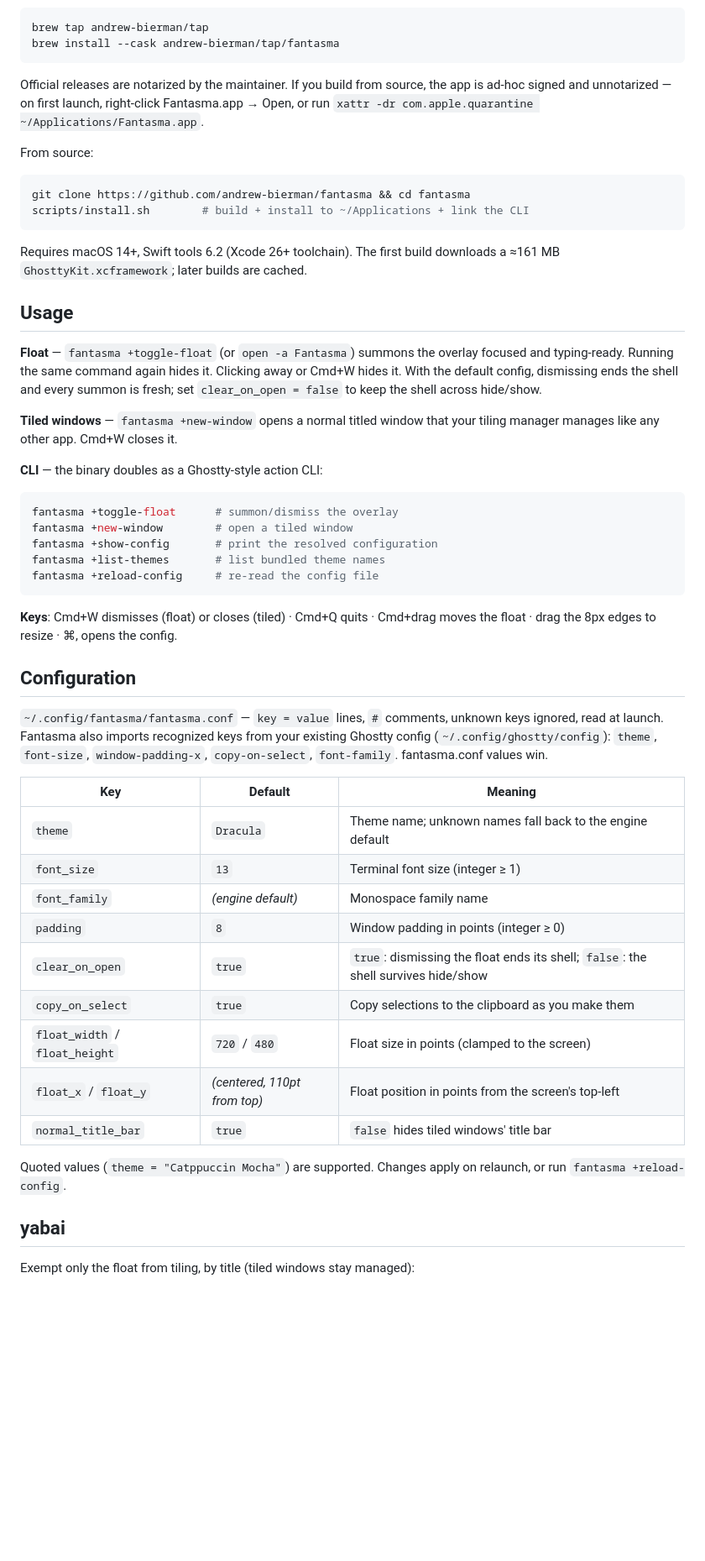
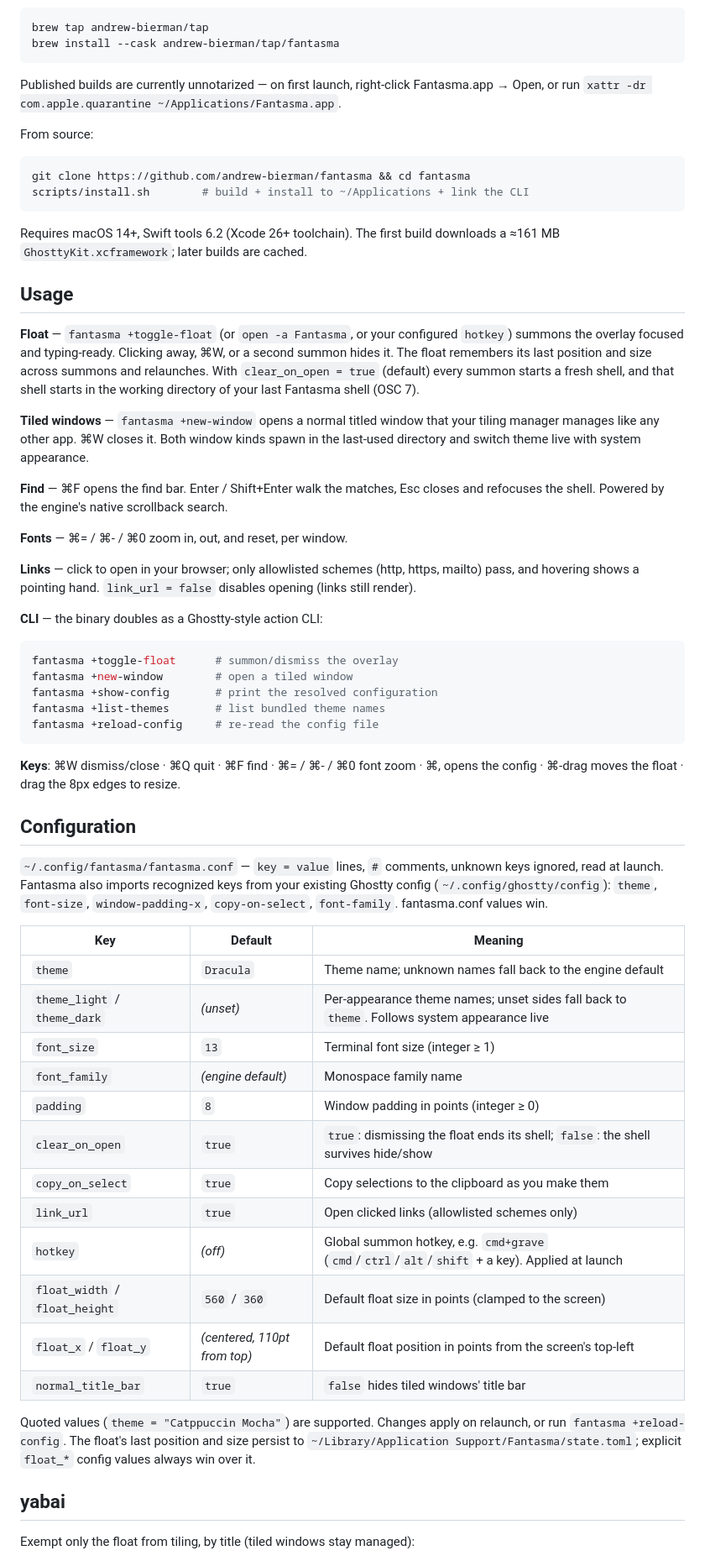
Before and after one commit to andrew-bierman/fantasma, a Markdown page: README.md, the part around one of its changes. Shown at 84% size. Drawn GitHub-style; blank space fills up the shorter version.

````diff
--- a/README.md
+++ b/README.md
@@ -31,9 +31,9 @@ brew tap andrew-bierman/tap
 brew install --cask andrew-bierman/tap/fantasma
 ```
 
-Official releases are notarized by the maintainer. If you build from source,
-the app is ad-hoc signed and unnotarized — on first launch, right-click
-Fantasma.app → Open, or run `xattr -dr com.apple.quarantine ~/Applications/Fantasma.app`.
+Published builds are currently unnotarized — on first launch, right-click
+Fantasma.app → Open, or run
+`xattr -dr com.apple.quarantine ~/Applications/Fantasma.app`.
 
 From source:
 
@@ -47,14 +47,27 @@ downloads a ≈161 MB `GhosttyKit.xcframework`; later builds are cached.
 
 ## Usage
 
-**Float** — `fantasma +toggle-float` (or `open -a Fantasma`) summons the
-overlay focused and typing-ready. Running the same command again hides it.
-Clicking away or Cmd+W hides it. With the default config, dismissing ends the
-shell and every summon is fresh; set `clear_on_open = false` to keep the
-shell across hide/show.
+**Float** — `fantasma +toggle-float` (or `open -a Fantasma`, or your
+configured `hotkey`) summons the overlay focused and typing-ready. Clicking
+away, ⌘W, or a second summon hides it. The float remembers its last position
+and size across summons and relaunches. With `clear_on_open = true`
+(default) every summon starts a fresh shell, and that shell starts in the
+working directory of your last Fantasma shell (OSC 7).
 
 **Tiled windows** — `fantasma +new-window` opens a normal titled window that
-your tiling manager manages like any other app. Cmd+W closes it.
+your tiling manager manages like any other app. ⌘W closes it. Both window
+kinds spawn in the last-used directory and switch theme live with system
+appearance.
+
+**Find** — ⌘F opens the find bar. Enter / Shift+Enter walk the matches,
+Esc closes and refocuses the shell. Powered by the engine's native
+scrollback search.
+
+**Fonts** — ⌘= / ⌘- / ⌘0 zoom in, out, and reset, per window.
+
+**Links** — click to open in your browser; only allowlisted schemes
+(http, https, mailto) pass, and hovering shows a pointing hand.
+`link_url = false` disables opening (links still render).
 
 **CLI** — the binary doubles as a Ghostty-style action CLI:
 
@@ -66,9 +79,8 @@ fantasma +list-themes       # list bundled theme names
 fantasma +reload-config     # re-read the config file
 ```
 
-**Keys**: Cmd+W dismisses (float) or closes (tiled) · Cmd+Q quits ·
-Cmd+drag moves the float · drag the 8px edges to resize · ⌘, opens the
-config.
+**Keys**: ⌘W dismiss/close · ⌘Q quit · ⌘F find · ⌘= / ⌘- / ⌘0 font zoom ·
+⌘, opens the config · ⌘-drag moves the float · drag the 8px edges to resize.
 
 ## Configuration
 
@@ -81,17 +93,23 @@ values win.
 | Key | Default | Meaning |
 |-----|---------|---------|
 | `theme` | `Dracula` | Theme name; unknown names fall back to the engine default |
+| `theme_light` / `theme_dark` | *(unset)* | Per-appearance theme names; unset sides fall back to `theme`. Follows system appearance live |
 | `font_size` | `13` | Terminal font size (integer ≥ 1) |
 | `font_family` | *(engine default)* | Monospace family name |
 | `padding` | `8` | Window padding in points (integer ≥ 0) |
 | `clear_on_open` | `true` | `true`: dismissing the float ends its shell; `false`: the shell survives hide/show |
 | `copy_on_select` | `true` | Copy selections to the clipboard as you make them |
-| `float_width` / `float_height` | `720` / `480` | Float size in points (clamped to the screen) |
-| `float_x` / `float_y` | *(centered, 110pt from top)* | Float position in points from the screen's top-left |
+| `link_url` | `true` | Open clicked links (allowlisted schemes only) |
+| `hotkey` | *(off)* | Global summon hotkey, e.g. `cmd+grave` (`cmd`/`ctrl`/`alt`/`shift` + a key). Applied at launch |
+| `float_width` / `float_height` | `560` / `360` | Default float size in points (clamped to the screen) |
+| `float_x` / `float_y` | *(centered, 110pt from top)* | Default float position in points from the screen's top-left |
 | `normal_title_bar` | `true` | `false` hides tiled windows' title bar |
 
 Quoted values (`theme = "Catppuccin Mocha"`) are supported. Changes apply on
-relaunch, or run `fantasma +reload-config`.
+relaunch, or run `fantasma +reload-config`. The float's last position and
+size persist to
+`~/Library/Application Support/Fantasma/state.toml`; explicit `float_*`
+config values always win over it.
 
 ## yabai
 
````
Also changed, not shown: other parts of README.md (+19 -5 lines), Assets/AppIcon.icon/Assets/Ghost.png (added), docs/screenshots/float.png, 6 other files.
